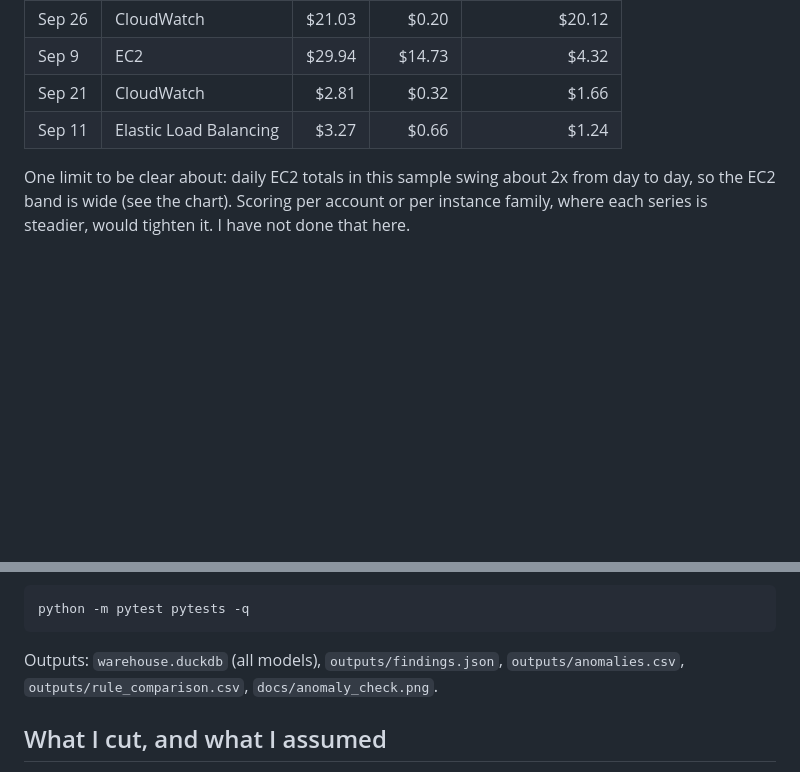
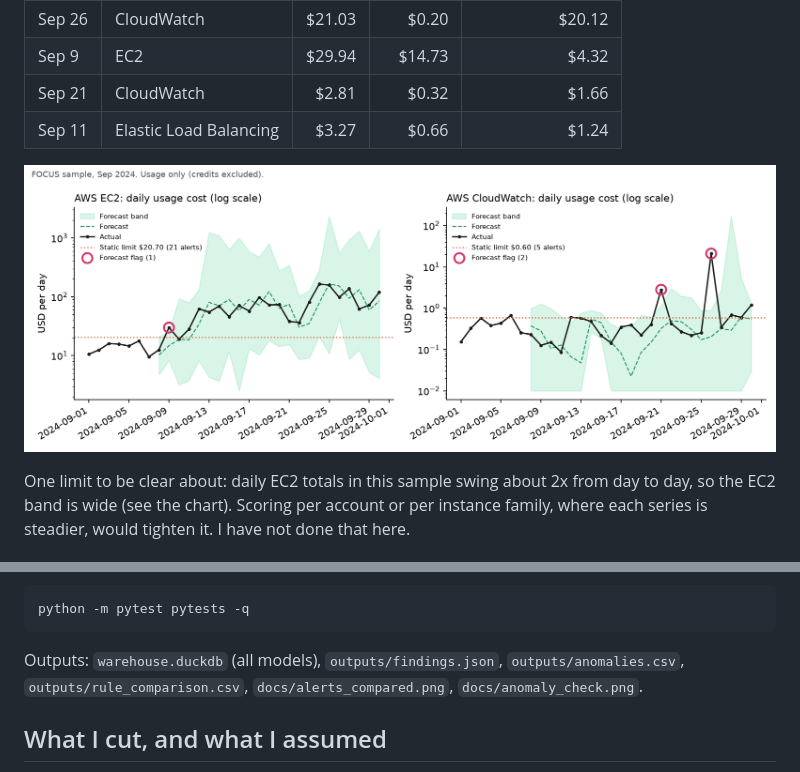
Before and after one commit to V391/multicloud-finops-mart, a Markdown page: README.md, 2 parts joined by grey strips. Rendered like a GitHub page; blank space fills up the shorter version.

````diff
--- a/README.md
+++ b/README.md
@@ -77,6 +89,8 @@ The flags worth a look:
 | Sep 21 | CloudWatch | $2.81 | $0.32 | $1.66 |
 | Sep 11 | Elastic Load Balancing | $3.27 | $0.66 | $1.24 |
 
+![Forecast band on EC2 and CloudWatch](docs/anomaly_check.png)
+
 One limit to be clear about: daily EC2 totals in this sample swing about 2x from day to day, so the EC2 band is wide (see the chart). Scoring per account or per instance family, where each series is steadier, would tighten it. I have not done that here.
 
 ### 3. Where the savings are
@@ -107,7 +121,7 @@ That loads the raw file, runs `dbt seed`, `dbt run`, `dbt test`, the anomaly che
 python -m pytest pytests -q
 ```
 
-Outputs: `warehouse.duckdb` (all models), `outputs/findings.json`, `outputs/anomalies.csv`, `outputs/rule_comparison.csv`, `docs/anomaly_check.png`.
+Outputs: `warehouse.duckdb` (all models), `outputs/findings.json`, `outputs/anomalies.csv`, `outputs/rule_comparison.csv`, `docs/alerts_compared.png`, `docs/anomaly_check.png`.
 
 ## What I cut, and what I assumed
 
````
Also changed, not shown: other parts of README.md (+37 -25 lines), docs/alerts_compared.png (added), 1 other file.
